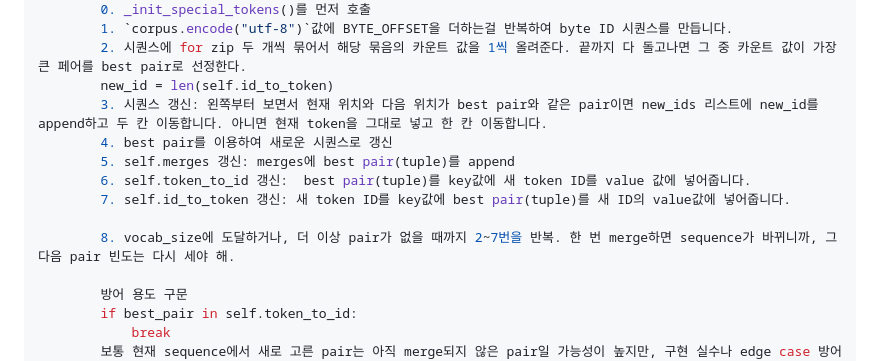
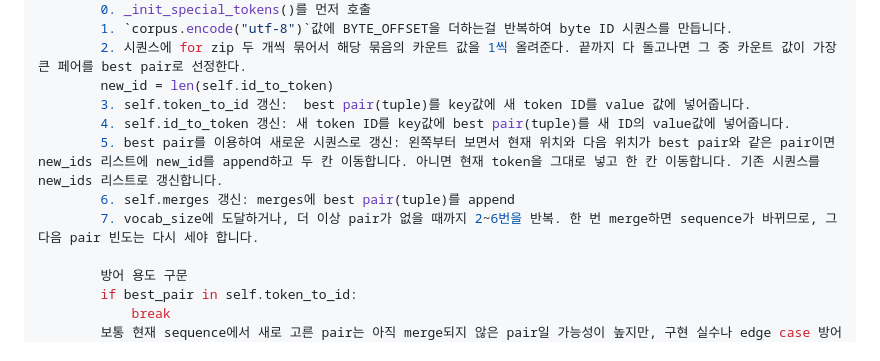
Before and after one commit to cloud-9-git/gpt-lab, a Markdown page: docs/BPE_토크나이저_설계.md, the part around the change. GitHub-like rendering.

Commit message:
docs: BPE 설계 문서 업데이트

```diff
--- a/docs/BPE_토크나이저_설계.md
+++ b/docs/BPE_토크나이저_설계.md
@@ -14,13 +14,11 @@
         1. `corpus.encode("utf-8")`값에 BYTE_OFFSET을 더하는걸 반복하여 byte ID 시퀀스를 만듭니다.
         2. 시퀀스에 for zip 두 개씩 묶어서 해당 묶음의 카운트 값을 1씩 올려준다. 끝까지 다 돌고나면 그 중 카운트 값이 가장 큰 페어를 best pair로 선정한다.
         new_id = len(self.id_to_token)
-        3. 시퀀스 갱신: 왼쪽부터 보면서 현재 위치와 다음 위치가 best pair와 같은 pair이면 new_ids 리스트에 new_id를 append하고 두 칸 이동합니다. 아니면 현재 token을 그대로 넣고 한 칸 이동합니다.
-        4. best pair를 이용하여 새로운 시퀀스로 갱신
-        5. self.merges 갱신: merges에 best pair(tuple)를 append
-        6. self.token_to_id 갱신:  best pair(tuple)를 key값에 새 token ID를 value 값에 넣어줍니다.
-        7. self.id_to_token 갱신: 새 token ID를 key값에 best pair(tuple)를 새 ID의 value값에 넣어줍니다.
-
-        8. vocab_size에 도달하거나, 더 이상 pair가 없을 때까지 2~7번을 반복. 한 번 merge하면 sequence가 바뀌니까, 그 다음 pair 빈도는 다시 세야 해.
+        3. self.token_to_id 갱신:  best pair(tuple)를 key값에 새 token ID를 value 값에 넣어줍니다.
+        4. self.id_to_token 갱신: 새 token ID를 key값에 best pair(tuple)를 새 ID의 value값에 넣어줍니다.
+        5. best pair를 이용하여 새로운 시퀀스로 갱신: 왼쪽부터 보면서 현재 위치와 다음 위치가 best pair와 같은 pair이면 new_ids 리스트에 new_id를 append하고 두 칸 이동합니다. 아니면 현재 token을 그대로 넣고 한 칸 이동합니다. 기존 시퀀스를 new_ids 리스트로 갱신합니다.
+        6. self.merges 갱신: merges에 best pair(tuple)를 append
+        7. vocab_size에 도달하거나, 더 이상 pair가 없을 때까지 2~6번을 반복. 한 번 merge하면 sequence가 바뀌므로, 그 다음 pair 빈도는 다시 세야 합니다.
 
         방어 용도 구문
         if best_pair in self.token_to_id:
```
